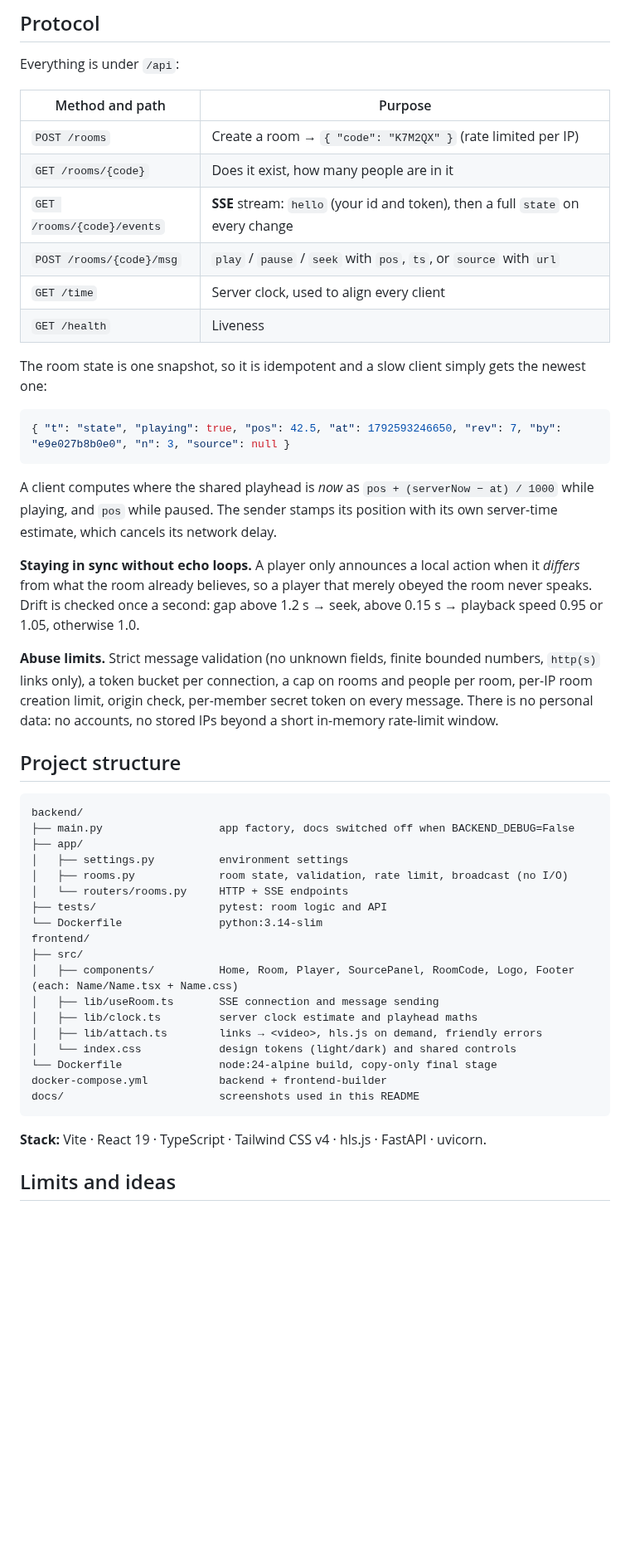
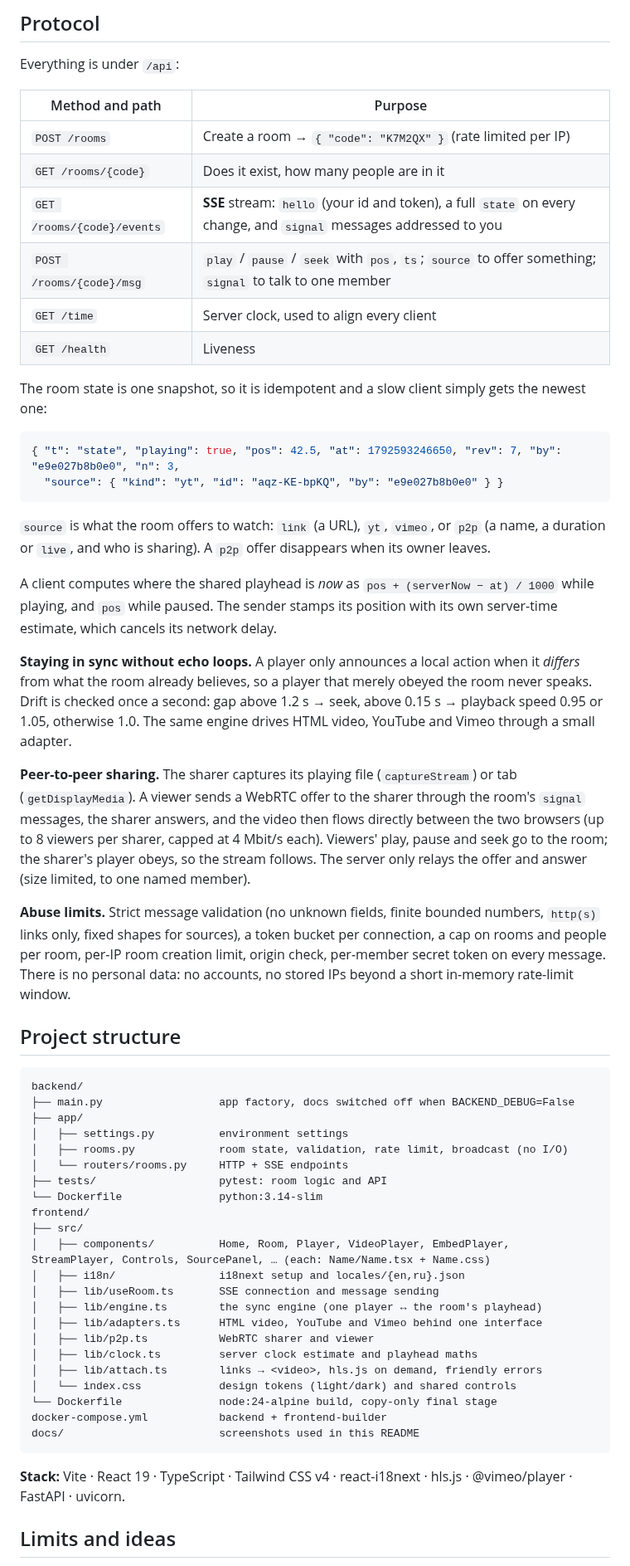
Before and after one commit to DontforgetAntaiku/watch-together, a Markdown page: README.md, the part around one of its changes. Shown at 83% size. GitHub-like rendering; blank space fills up the shorter version.

````diff
--- a/README.md
+++ b/README.md
@@ -150,26 +176,35 @@ Everything is under `/api`:
 |---|---|
 | `POST /rooms` | Create a room → `{ "code": "K7M2QX" }` (rate limited per IP) |
 | `GET /rooms/{code}` | Does it exist, how many people are in it |
-| `GET /rooms/{code}/events` | **SSE** stream: `hello` (your id and token), then a full `state` on every change |
-| `POST /rooms/{code}/msg` | `play` / `pause` / `seek` with `pos`, `ts`, or `source` with `url` |
+| `GET /rooms/{code}/events` | **SSE** stream: `hello` (your id and token), a full `state` on every change, and `signal` messages addressed to you |
+| `POST /rooms/{code}/msg` | `play` / `pause` / `seek` with `pos`, `ts`; `source` to offer something; `signal` to talk to one member |
 | `GET /time` | Server clock, used to align every client |
 | `GET /health` | Liveness |
 
 The room state is one snapshot, so it is idempotent and a slow client simply gets the newest one:
 
 ```json
-{ "t": "state", "playing": true, "pos": 42.5, "at": 1792593246650, "rev": 7, "by": "e9e027b8b0e0", "n": 3, "source": null }
+{ "t": "state", "playing": true, "pos": 42.5, "at": 1792593246650, "rev": 7, "by": "e9e027b8b0e0", "n": 3,
+  "source": { "kind": "yt", "id": "aqz-KE-bpKQ", "by": "e9e027b8b0e0" } }
 ```
+
+`source` is what the room offers to watch: `link` (a URL), `yt`, `vimeo`, or `p2p` (a name, a duration or `live`, and who is sharing).
+A `p2p` offer disappears when its owner leaves.
 
 A client computes where the shared playhead is *now* as `pos + (serverNow − at) / 1000` while playing, and `pos` while paused.
 The sender stamps its position with its own server-time estimate, which cancels its network delay.
 
 **Staying in sync without echo loops.** A player only announces a local action when it *differs* from what the room already
 believes, so a player that merely obeyed the room never speaks. Drift is checked once a second: gap above 1.2 s → seek,
-above 0.15 s → playback speed 0.95 or 1.05, otherwise 1.0.
+above 0.15 s → playback speed 0.95 or 1.05, otherwise 1.0. The same engine drives HTML video, YouTube and Vimeo through a small adapter.
 
-**Abuse limits.** Strict message validation (no unknown fields, finite bounded numbers, `http(s)` links only), a token bucket per
-connection, a cap on rooms and people per room, per-IP room creation limit, origin check, per-member secret token on every message.
+**Peer-to-peer sharing.** The sharer captures its playing file (`captureStream`) or tab (`getDisplayMedia`). A viewer sends a WebRTC offer to the
+sharer through the room's `signal` messages, the sharer answers, and the video then flows directly between the two browsers
+(up to 8 viewers per sharer, capped at 4 Mbit/s each). Viewers' play, pause and seek go to the room; the sharer's player obeys, so the stream follows.
+The server only relays the offer and answer (size limited, to one named member).
+
+**Abuse limits.** Strict message validation (no unknown fields, finite bounded numbers, `http(s)` links only, fixed shapes for sources),
+a token bucket per connection, a cap on rooms and people per room, per-IP room creation limit, origin check, per-member secret token on every message.
 There is no personal data: no accounts, no stored IPs beyond a short in-memory rate-limit window.
 
 ## Project structure
@@ -185,8 +220,12 @@ backend/
 └── Dockerfile               python:3.14-slim
 frontend/
 ├── src/
-│   ├── components/          Home, Room, Player, SourcePanel, RoomCode, Logo, Footer (each: Name/Name.tsx + Name.css)
+│   ├── components/          Home, Room, Player, VideoPlayer, EmbedPlayer, StreamPlayer, Controls, SourcePanel, … (each: Name/Name.tsx + Name.css)
+│   ├── i18n/                i18next setup and locales/{en,ru}.json
 │   ├── lib/useRoom.ts       SSE connection and message sending
+│   ├── lib/engine.ts        the sync engine (one player ↔ the room's playhead)
+│   ├── lib/adapters.ts      HTML video, YouTube and Vimeo behind one interface
+│   ├── lib/p2p.ts           WebRTC sharer and viewer
 │   ├── lib/clock.ts         server clock estimate and playhead maths
 │   ├── lib/attach.ts        links → <video>, hls.js on demand, friendly errors
 │   └── index.css            design tokens (light/dark) and shared controls
@@ -195,7 +234,7 @@ docker-compose.yml           backend + frontend-builder
 docs/                        screenshots used in this README
 ```
 
-**Stack:** Vite · React 19 · TypeScript · Tailwind CSS v4 · hls.js · FastAPI · uvicorn.
+**Stack:** Vite · React 19 · TypeScript · Tailwind CSS v4 · react-i18next · hls.js · @vimeo/player · FastAPI · uvicorn.
 
 ## Limits and ideas
 
````
Also changed, not shown: other parts of README.md (+68 -12 lines), docs/home-dark.png, docs/home-mobile-light.png, docs/room-light.png, docs/room-mobile-dark.png.
